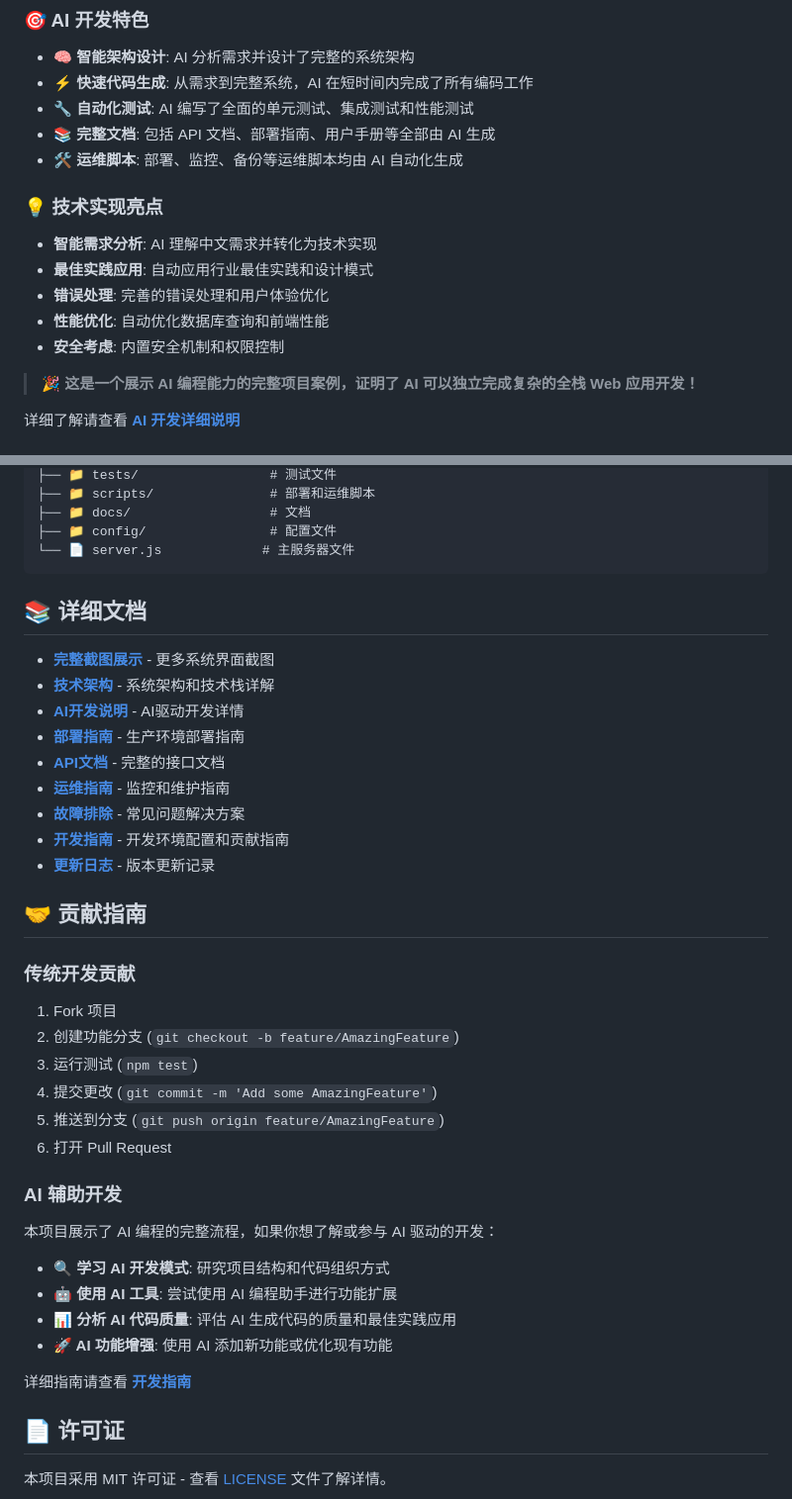
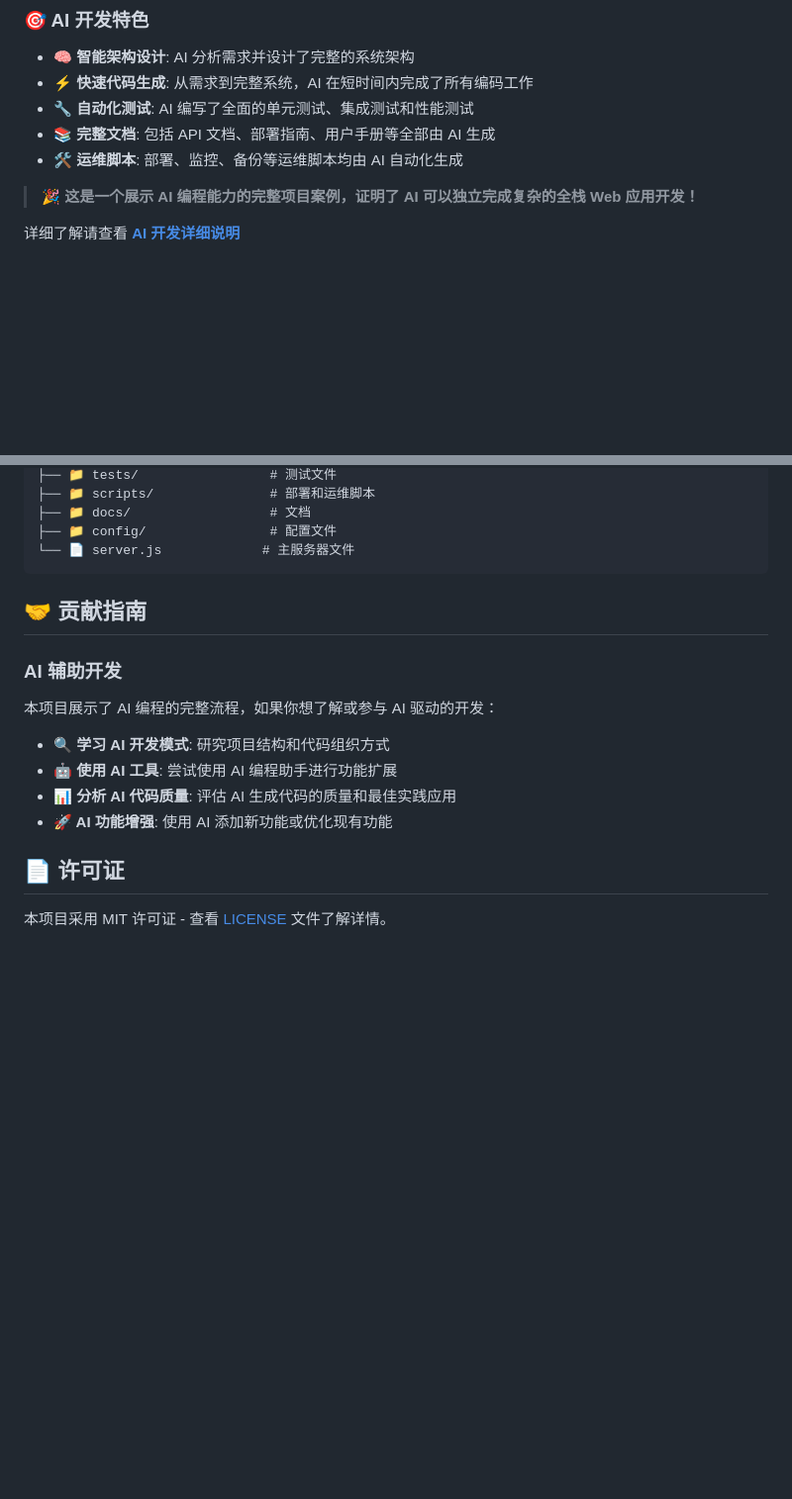
Before and after one commit to mingyush/classPointSystem, a Markdown page: README.md, 2 parts joined by grey strips. Shown: that part at 99% size. Rendered like a GitHub page; blank space fills up the shorter version.

````diff
--- a/README.md
+++ b/README.md
@@ -118,13 +118,6 @@
 - **📚 完整文档**: 包括 API 文档、部署指南、用户手册等全部由 AI 生成
 - **🛠️ 运维脚本**: 部署、监控、备份等运维脚本均由 AI 自动化生成
 
-### 💡 技术实现亮点
-- **智能需求分析**: AI 理解中文需求并转化为技术实现
-- **最佳实践应用**: 自动应用行业最佳实践和设计模式
-- **错误处理**: 完善的错误处理和用户体验优化
-- **性能优化**: 自动优化数据库查询和前端性能
-- **安全考虑**: 内置安全机制和权限控制
-
 > **🎉 这是一个展示 AI 编程能力的完整项目案例，证明了 AI 可以独立完成复杂的全栈 Web 应用开发！**
 
 详细了解请查看 **[AI 开发详细说明](docs/AI-DEVELOPMENT.md)**
@@ -194,28 +187,7 @@ classroom-points-system/
 └── 📄 server.js             # 主服务器文件
 ```
 
-
-## 📚 详细文档
-
-- **[完整截图展示](docs/SCREENSHOTS.md)** - 更多系统界面截图
-- **[技术架构](docs/ARCHITECTURE.md)** - 系统架构和技术栈详解
-- **[AI开发说明](docs/AI-DEVELOPMENT.md)** - AI驱动开发详情
-- **[部署指南](docs/DEPLOYMENT.md)** - 生产环境部署指南
-- **[API文档](docs/API.md)** - 完整的接口文档
-- **[运维指南](docs/OPERATIONS.md)** - 监控和维护指南
-- **[故障排除](docs/TROUBLESHOOTING.md)** - 常见问题解决方案
-- **[开发指南](docs/DEVELOPMENT.md)** - 开发环境配置和贡献指南
-- **[更新日志](CHANGELOG.md)** - 版本更新记录
-
 ## 🤝 贡献指南
-
-### 传统开发贡献
-1. Fork 项目
-2. 创建功能分支 (`git checkout -b feature/AmazingFeature`)
-3. 运行测试 (`npm test`)
-4. 提交更改 (`git commit -m 'Add some AmazingFeature'`)
-5. 推送到分支 (`git push origin feature/AmazingFeature`)
-6. 打开 Pull Request
 
 ### AI 辅助开发
 本项目展示了 AI 编程的完整流程，如果你想了解或参与 AI 驱动的开发：
@@ -224,8 +196,6 @@ classroom-points-system/
 - **🤖 使用 AI 工具**: 尝试使用 AI 编程助手进行功能扩展
 - **📊 分析 AI 代码质量**: 评估 AI 生成代码的质量和最佳实践应用
 - **🚀 AI 功能增强**: 使用 AI 添加新功能或优化现有功能
-
-详细指南请查看 **[开发指南](docs/DEVELOPMENT.md)**
 
 ## 📄 许可证
 
````
Also changed, not shown: docs/AI-DEVELOPMENT.md (deleted, +0 -196 lines).
